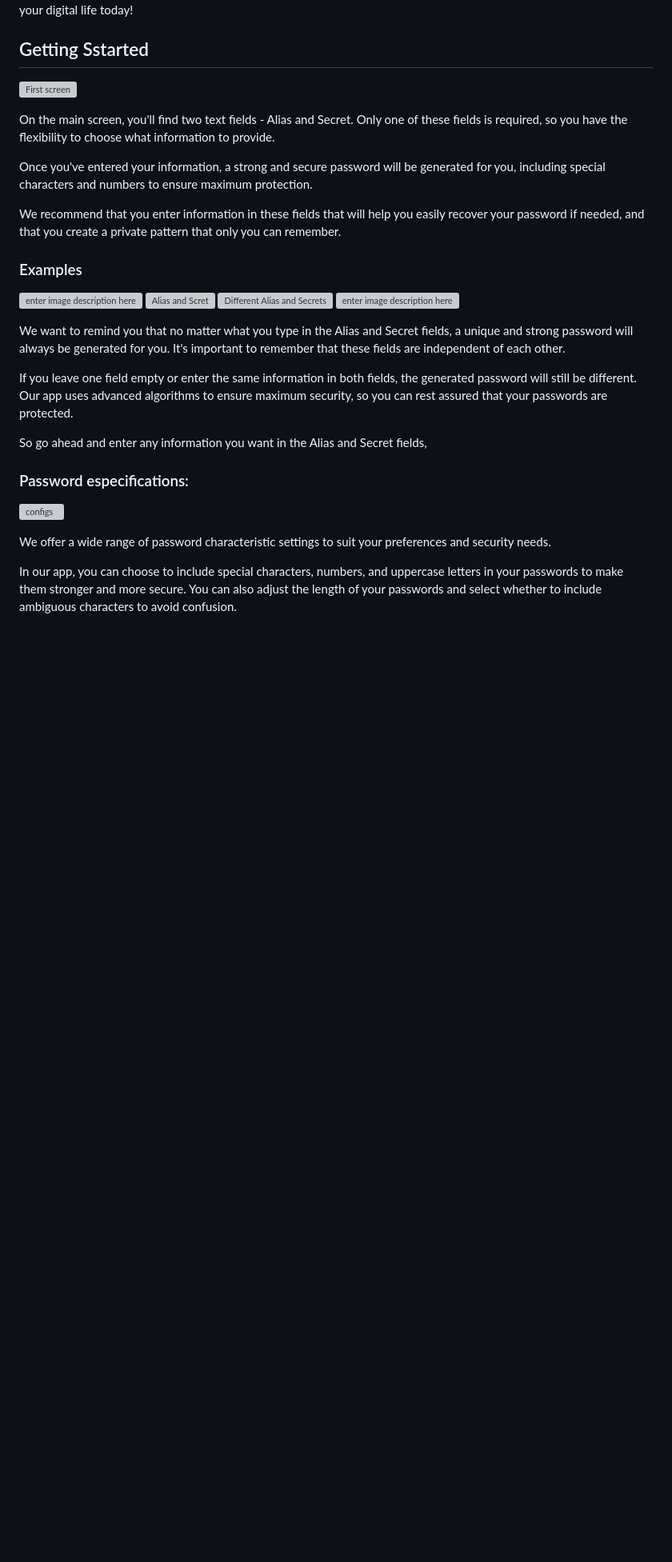
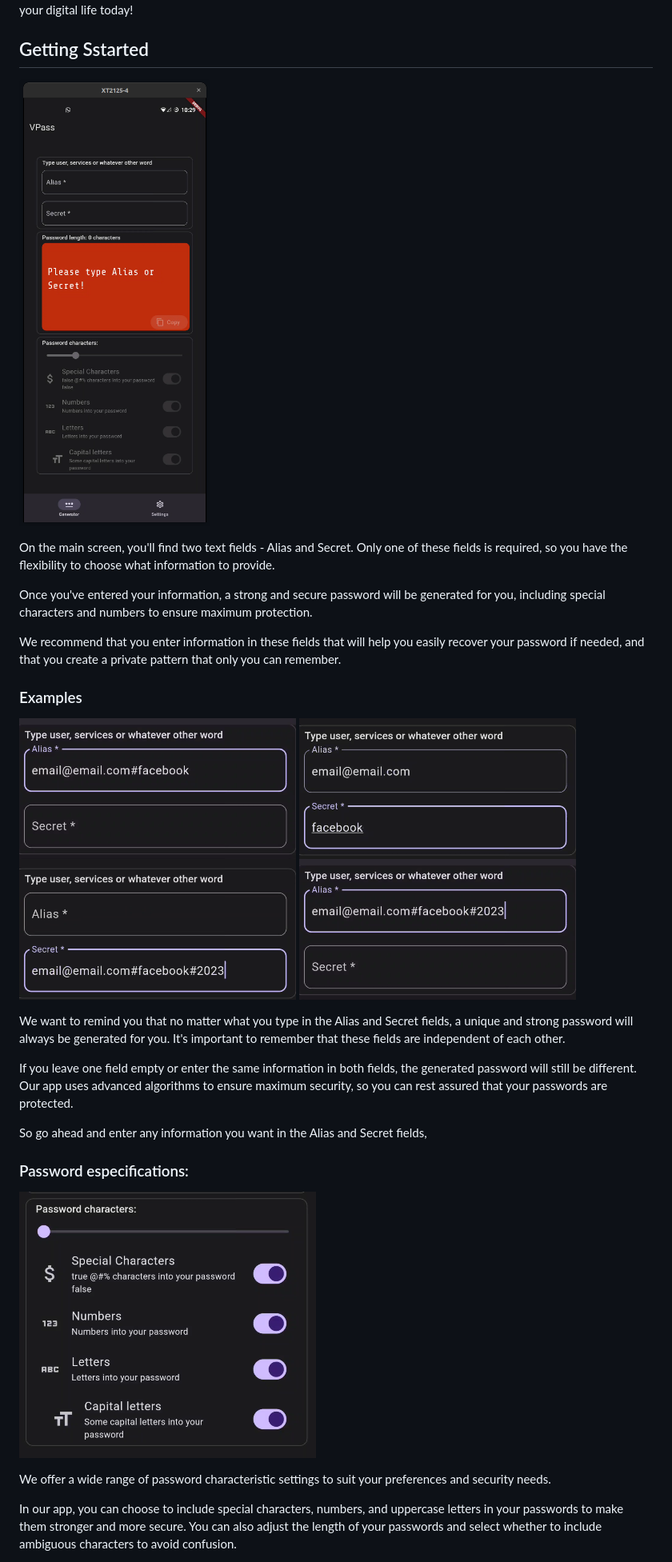
Before and after one commit to vinaooo/VPass, a Markdown page: README.md, the part around the change printed below. Shown: that part at 80% size. Drawn GitHub-style; blank space fills up the shorter version; grey boxes are pictures that could not be loaded.

```diff
--- a/README.md
+++ b/README.md
@@ -23,7 +23,7 @@ Our app provides a hassle-free alternative to traditional password management, m
 So why waste any more time juggling passwords and struggling to remember them all? Give our app a try and simplify your digital life today!
 
 ## Getting Sstarted
-![First screen](https://github.com/vinaooo/vpass/blob/master/Prints/Captura%20de%20tela%20de%202023-03-26%2010-29-50.png)
+![First screen](https://github.com/vinaooo/vpass/blob/master/images/Captura%20de%20tela%20de%202023-03-26%2010-29-50.png)
 
 On the main screen, you'll find two text fields - Alias and Secret. Only one of these fields is required, so you have the flexibility to choose what information to provide.
 
@@ -33,10 +33,10 @@ We recommend that you enter information in these fields that will help you easil
 
 ### Examples
 
-![enter image description here](https://github.com/vinaooo/vpass/blob/master/Prints/Captura%20de%20tela%20de%202023-03-26%2011-12-22.png)
-![Alias and Scret](https://github.com/vinaooo/vpass/blob/master/Prints/Captura%20de%20tela%20de%202023-03-26%2011-08-51.png)
-![Different Alias and Secrets](https://github.com/vinaooo/vpass/blob/master/Prints/Captura%20de%20tela%20de%202023-03-26%2011-13-24.png)
-![enter image description here](https://github.com/vinaooo/vpass/blob/master/Prints/Captura%20de%20tela%20de%202023-03-26%2011-12-33.png)
+![enter image description here](https://github.com/vinaooo/vpass/blob/master/images/Captura%20de%20tela%20de%202023-03-26%2011-12-22.png)
+![Alias and Scret](https://github.com/vinaooo/vpass/blob/master/images/Captura%20de%20tela%20de%202023-03-26%2011-08-51.png)
+![Different Alias and Secrets](https://github.com/vinaooo/vpass/blob/master/images/Captura%20de%20tela%20de%202023-03-26%2011-13-24.png)
+![enter image description here](https://github.com/vinaooo/vpass/blob/master/images/Captura%20de%20tela%20de%202023-03-26%2011-12-33.png)
 
 We want to remind you that no matter what you type in the Alias and Secret fields, a unique and strong password will always be generated for you. It's important to remember that these fields are independent of each other.
 
@@ -47,7 +47,7 @@ So go ahead and enter any information you want in the Alias and Secret fields,
 
 ### Password especifications:
 
-![configs](https://github.com/vinaooo/vpass/blob/master/Prints/Captura%20de%20tela%20de%202023-03-26%2011-26-49.png)
+![configs](https://github.com/vinaooo/vpass/blob/master/images/Captura%20de%20tela%20de%202023-03-26%2011-26-49.png)
 
 We offer a wide range of password characteristic settings to suit your preferences and security needs.
 
```
Also changed, not shown: other parts of README.md (+1 -1 lines).
